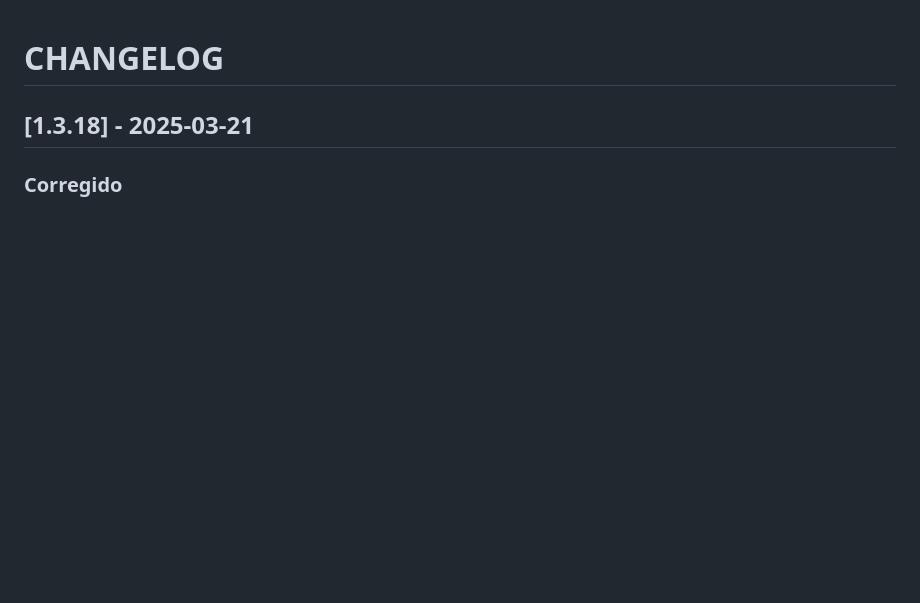
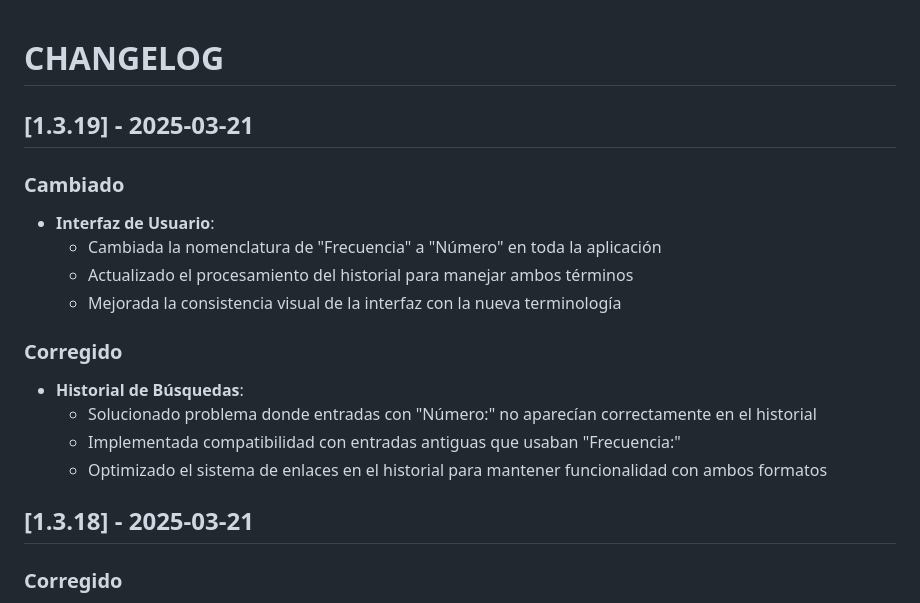
Before and after one commit to jaosomora/LGC-App, a Markdown page: CHANGELOG.md, the part around the change. Rendered like a GitHub page; blank space fills up the shorter version.

Commit message:
Cambiar 'Frecuencia' por 'Número' en toda la aplicación

```diff
--- a/CHANGELOG.md
+++ b/CHANGELOG.md
@@ -1,4 +1,17 @@
 # CHANGELOG
+
+## [1.3.19] - 2025-03-21
+### Cambiado
+- **Interfaz de Usuario**:
+  - Cambiada la nomenclatura de "Frecuencia" a "Número" en toda la aplicación
+  - Actualizado el procesamiento del historial para manejar ambos términos
+  - Mejorada la consistencia visual de la interfaz con la nueva terminología
+
+### Corregido
+- **Historial de Búsquedas**:
+  - Solucionado problema donde entradas con "Número:" no aparecían correctamente en el historial
+  - Implementada compatibilidad con entradas antiguas que usaban "Frecuencia:"
+  - Optimizado el sistema de enlaces en el historial para mantener funcionalidad con ambos formatos
 
 ## [1.3.18] - 2025-03-21
 ### Corregido
```
